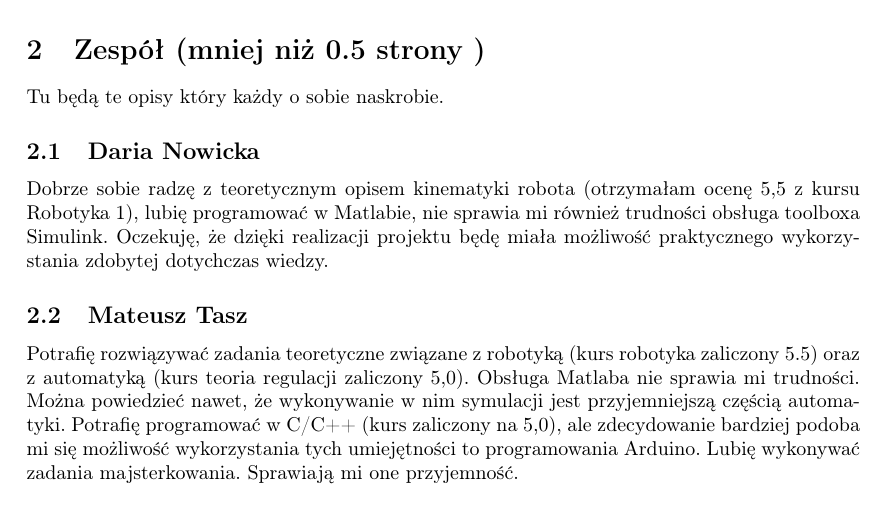
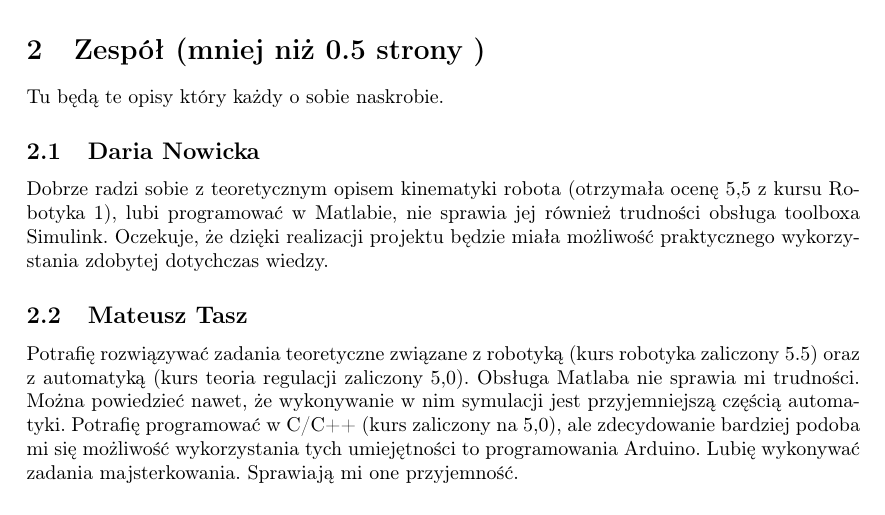
Before and after one commit to abalawender/jaguar, a LaTeX problem sheet (example.tex, which reads Daria.tex): part of page 3 of 4, cut so that both start at the same text. Compiled offline with pdfLaTeX.

Commit message:
Daria_opis_po_raz_drugi

```diff
--- a/Daria.tex
+++ b/Daria.tex
@@ -1,2 +1,2 @@
 \subsection{Daria Nowicka}
-Dobrze sobie radzę z teoretycznym opisem kinematyki robota (otrzymałam ocenę 5,5 z kursu Robotyka 1), lubię programować w Matlabie, nie sprawia mi również trudności obsługa toolboxa Simulink. Oczekuję, że dzięki realizacji projektu będę miała możliwość praktycznego wykorzystania zdobytej dotychczas wiedzy.
+Dobrze radzi sobie z teoretycznym opisem kinematyki robota (otrzymała ocenę 5,5 z kursu Robotyka 1), lubi programować w Matlabie, nie sprawia jej również trudności obsługa toolboxa Simulink. Oczekuje, że dzięki realizacji projektu będzie miała możliwość praktycznego wykorzystania zdobytej dotychczas wiedzy.
```
